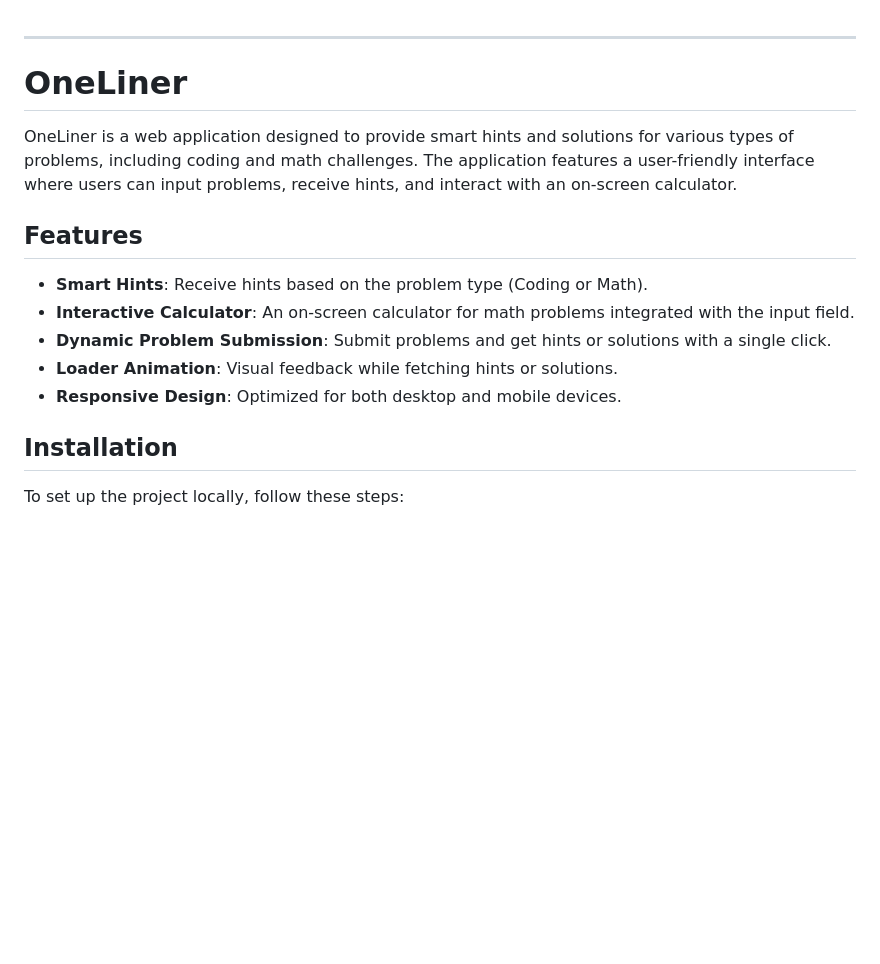
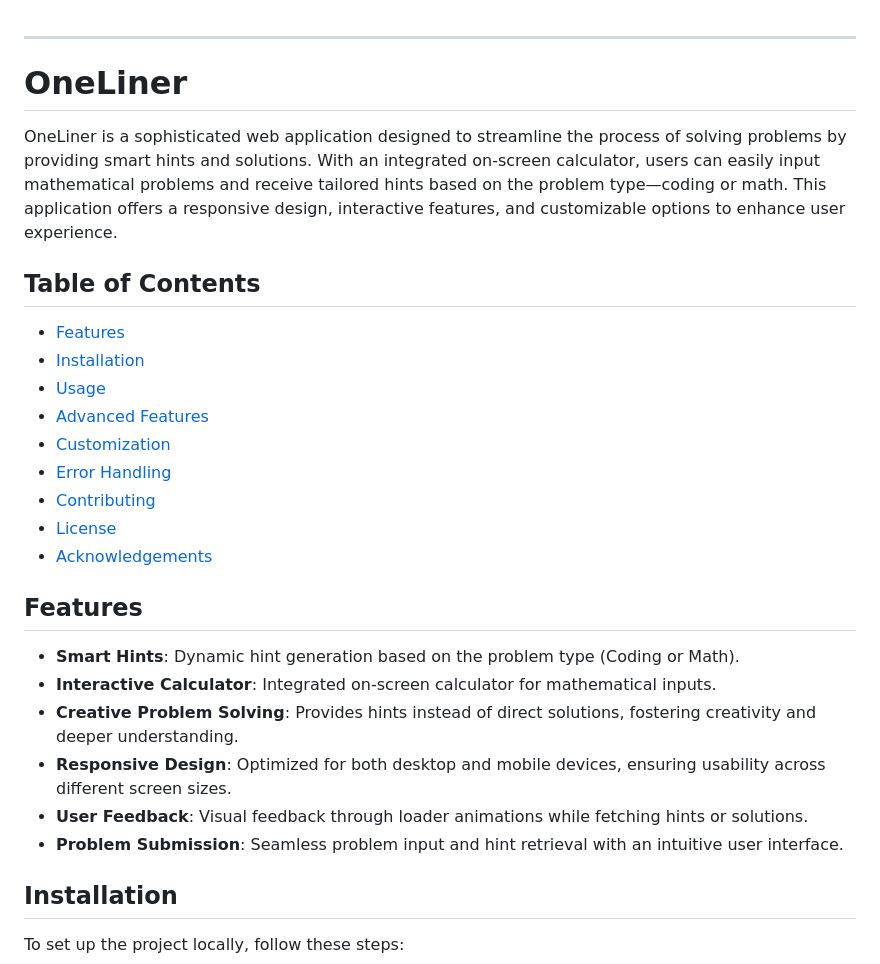
Before and after one commit to OSAMAGHAFFARTKOJL/OneLiner-Flask, a Markdown page: README.md, the part around the change printed below. Drawn GitHub-style; blank space fills up the shorter version.

```diff
--- a/README.md
+++ b/README.md
@@ -1,16 +1,30 @@
 
 ---
+
 # OneLiner
 
-OneLiner is a web application designed to provide smart hints and solutions for various types of problems, including coding and math challenges. The application features a user-friendly interface where users can input problems, receive hints, and interact with an on-screen calculator.
+OneLiner is a sophisticated web application designed to streamline the process of solving problems by providing smart hints and solutions. With an integrated on-screen calculator, users can easily input mathematical problems and receive tailored hints based on the problem type—coding or math. This application offers a responsive design, interactive features, and customizable options to enhance user experience.
+
+## Table of Contents
+
+- [Features](#features)
+- [Installation](#installation)
+- [Usage](#usage)
+- [Advanced Features](#advanced-features)
+- [Customization](#customization)
+- [Error Handling](#error-handling)
+- [Contributing](#contributing)
+- [License](#license)
+- [Acknowledgements](#acknowledgements)
 
 ## Features
 
-- **Smart Hints**: Receive hints based on the problem type (Coding or Math).
-- **Interactive Calculator**: An on-screen calculator for math problems integrated with the input field.
-- **Dynamic Problem Submission**: Submit problems and get hints or solutions with a single click.
-- **Loader Animation**: Visual feedback while fetching hints or solutions.
-- **Responsive Design**: Optimized for both desktop and mobile devices.
+- **Smart Hints**: Dynamic hint generation based on the problem type (Coding or Math).
+- **Interactive Calculator**: Integrated on-screen calculator for mathematical inputs.
+- **Creative Problem Solving**: Provides hints instead of direct solutions, fostering creativity and deeper understanding.
+- **Responsive Design**: Optimized for both desktop and mobile devices, ensuring usability across different screen sizes.
+- **User Feedback**: Visual feedback through loader animations while fetching hints or solutions.
+- **Problem Submission**: Seamless problem input and hint retrieval with an intuitive user interface.
 
 ## Installation
 
```
Also changed, not shown: other parts of README.md (+54 -25 lines).
